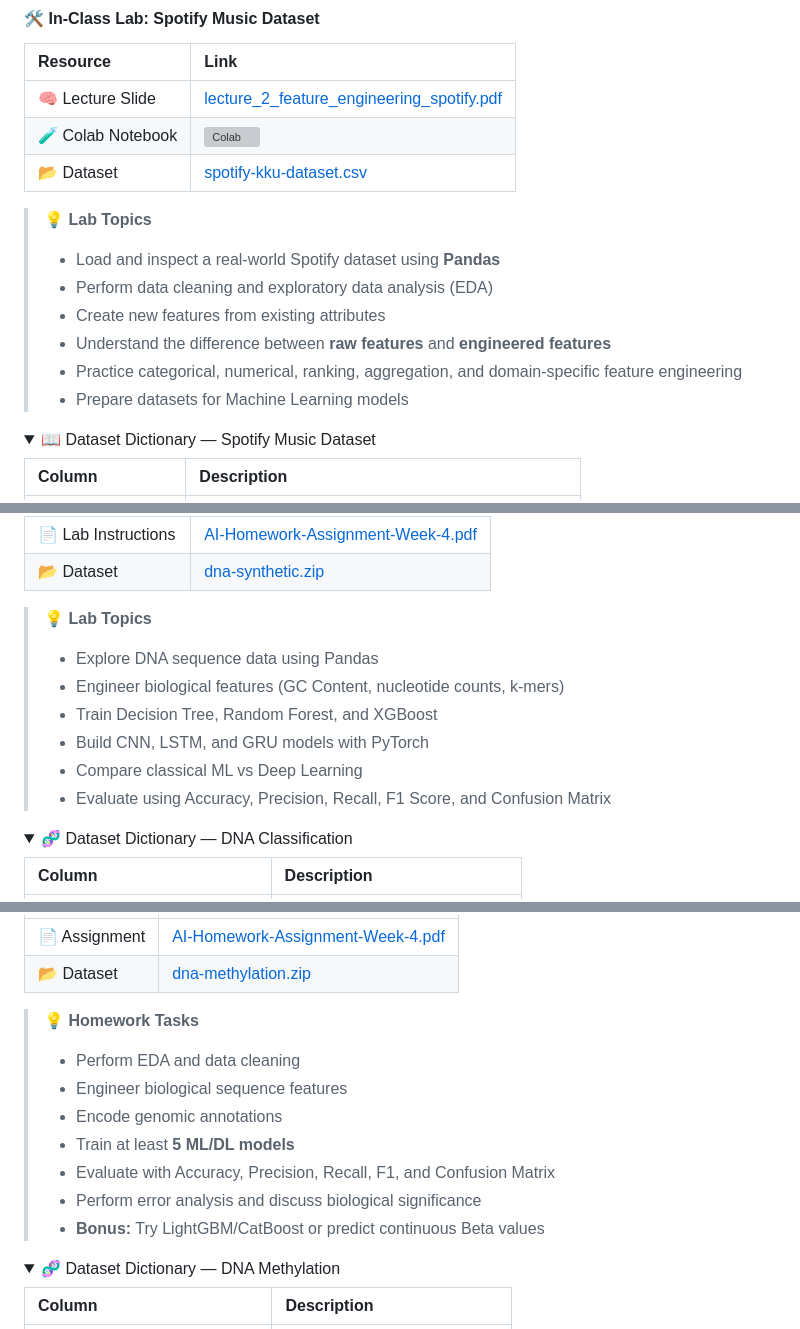
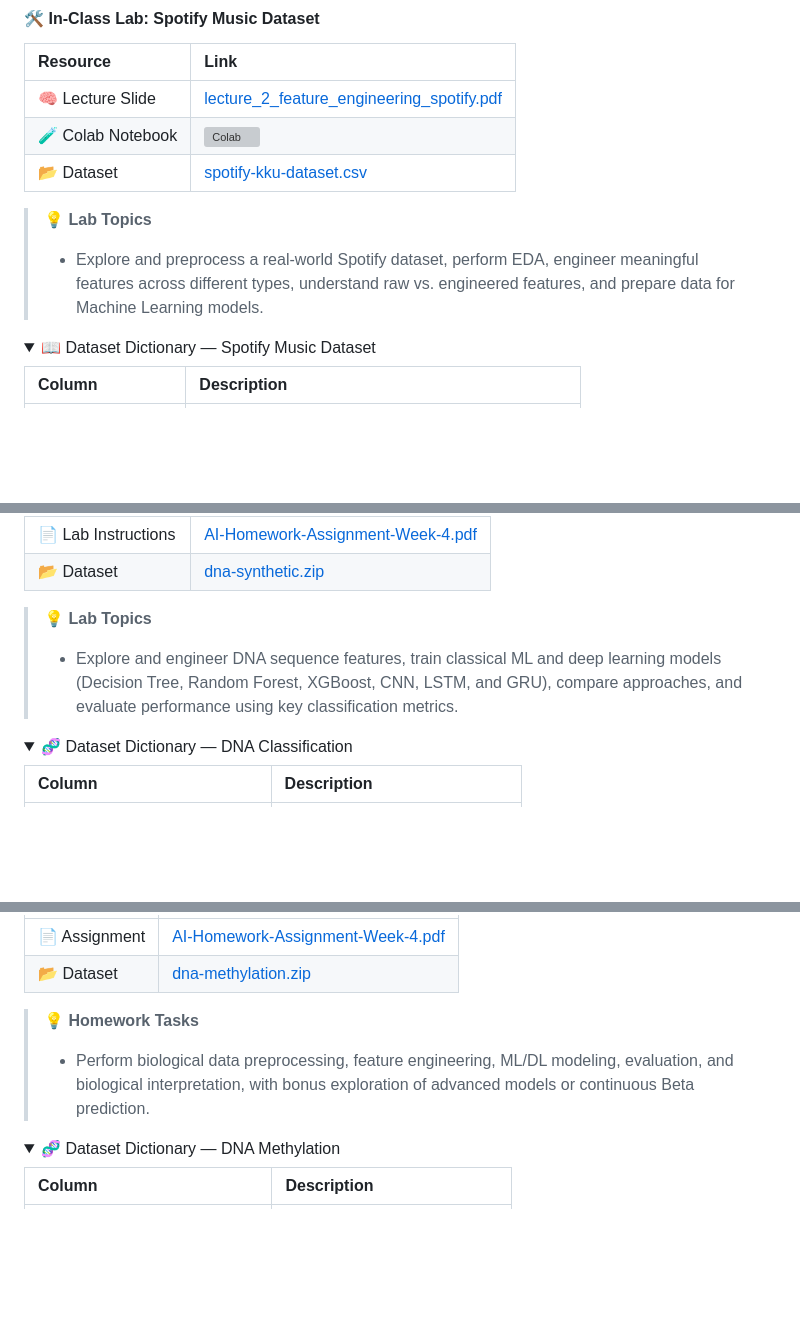
Before and after one commit to kaopanboonyuen/CP020003_ArtificialIntelligence_2026s1, a Markdown page: README.md, 3 parts joined by grey strips. Drawn GitHub-style; folded sections open; blank space fills up the shorter version; grey boxes are pictures that could not be loaded.

```diff
--- a/README.md
+++ b/README.md
@@ -132,12 +132,7 @@ This course introduces modern **Artificial Intelligence** using real-world datas
 
 > 💡 **Lab Topics**
 >
-> - Load and inspect a real-world Spotify dataset using **Pandas**
-> - Perform data cleaning and exploratory data analysis (EDA)
-> - Create new features from existing attributes
-> - Understand the difference between **raw features** and **engineered features**
-> - Practice categorical, numerical, ranking, aggregation, and domain-specific feature engineering
-> - Prepare datasets for Machine Learning models
+> - Explore and preprocess a real-world Spotify dataset, perform EDA, engineer meaningful features across different types, understand raw vs. engineered features, and prepare data for Machine Learning models.
 
 <details>
 <summary>📖 Dataset Dictionary — Spotify Music Dataset</summary>
@@ -253,12 +227,7 @@ This course introduces modern **Artificial Intelligence** using real-world datas
 
 > 💡 **Lab Topics**
 >
-> - Explore DNA sequence data using Pandas
-> - Engineer biological features (GC Content, nucleotide counts, k-mers)
-> - Train Decision Tree, Random Forest, and XGBoost
-> - Build CNN, LSTM, and GRU models with PyTorch
-> - Compare classical ML vs Deep Learning
-> - Evaluate using Accuracy, Precision, Recall, F1 Score, and Confusion Matrix
+> - Explore and engineer DNA sequence features, train classical ML and deep learning models (Decision Tree, Random Forest, XGBoost, CNN, LSTM, and GRU), compare approaches, and evaluate performance using key classification metrics.
 
 <details>
 <summary>🧬 Dataset Dictionary — DNA Classification</summary>
@@ -290,13 +259,7 @@ This course introduces modern **Artificial Intelligence** using real-world datas
 
 > 💡 **Homework Tasks**
 >
-> - Perform EDA and data cleaning
-> - Engineer biological sequence features
-> - Encode genomic annotations
-> - Train at least **5 ML/DL models**
-> - Evaluate with Accuracy, Precision, Recall, F1, and Confusion Matrix
-> - Perform error analysis and discuss biological significance
-> - **Bonus:** Try LightGBM/CatBoost or predict continuous Beta values
+> - Perform biological data preprocessing, feature engineering, ML/DL modeling, evaluation, and biological interpretation, with bonus exploration of advanced models or continuous Beta prediction.
 
 <details>
 <summary>🧬 Dataset Dictionary — DNA Methylation</summary>
```
Also changed, not shown: other parts of README.md (+8 -50 lines).
